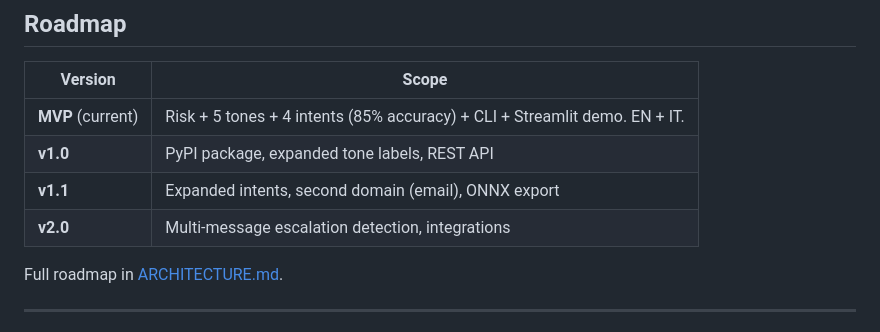
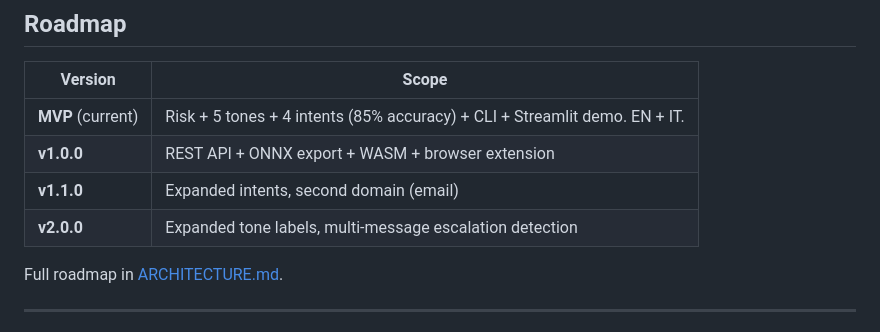
Before and after one commit to elchief84/keep-calm, a Markdown page: README.md, the part around the change. Drawn GitHub-style.

Commit message:
Aggiorna la roadmap nel README.md con le versioni e le funzionalità corrette

```diff
--- a/README.md
+++ b/README.md
@@ -301,9 +301,9 @@ Stated plainly:
 | Version | Scope |
 |---|---|
 | **MVP** (current) | Risk + 5 tones + 4 intents (85% accuracy) + CLI + Streamlit demo. EN + IT. |
-| **v1.0** | PyPI package, expanded tone labels, REST API |
-| **v1.1** | Expanded intents, second domain (email), ONNX export |
-| **v2.0** | Multi-message escalation detection, integrations |
+| **v1.0.0** | REST API + ONNX export + WASM + browser extension |
+| **v1.1.0** | Expanded intents, second domain (email) |
+| **v2.0.0** | Expanded tone labels, multi-message escalation detection |
 
 Full roadmap in [ARCHITECTURE.md](ARCHITECTURE.md#9-roadmap).
 
```
